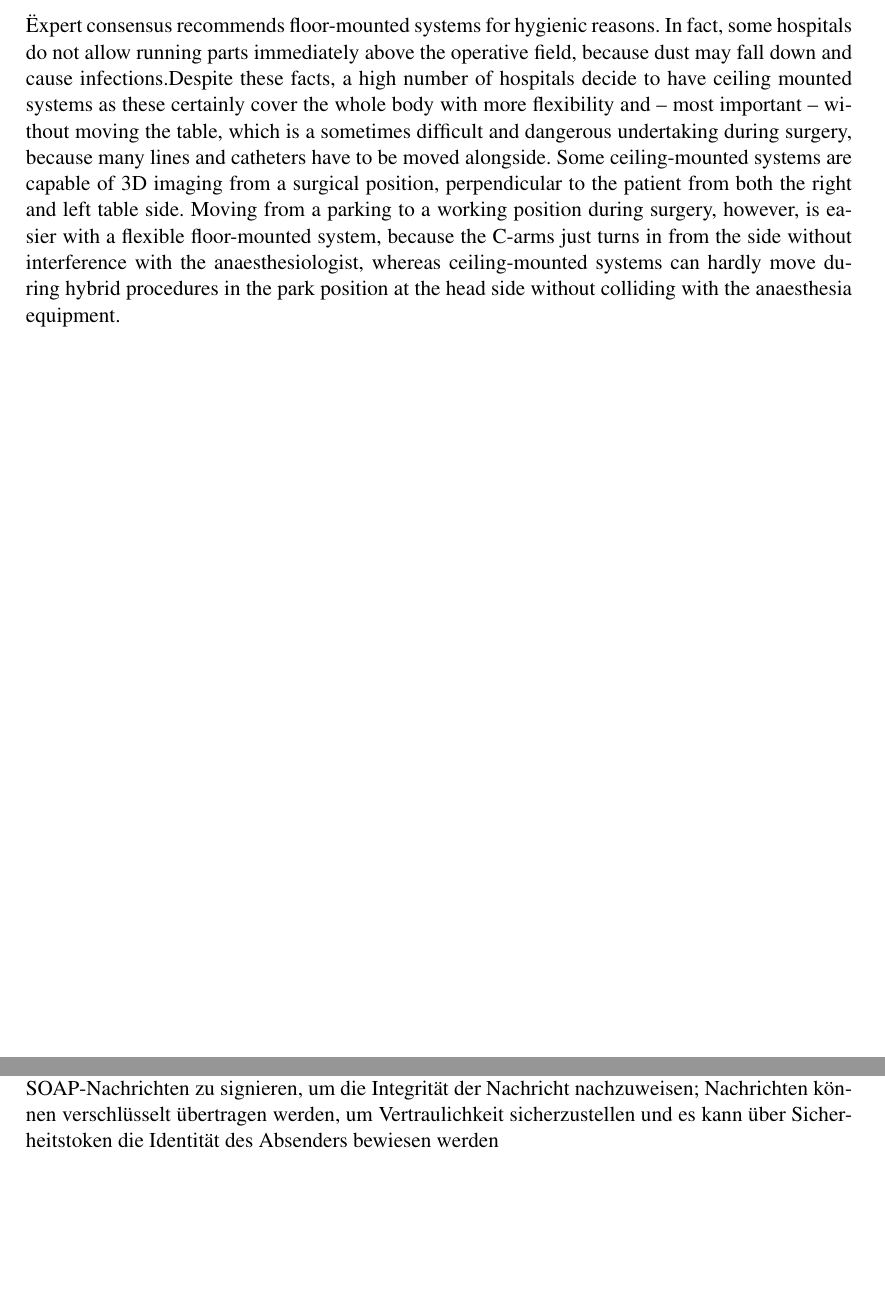
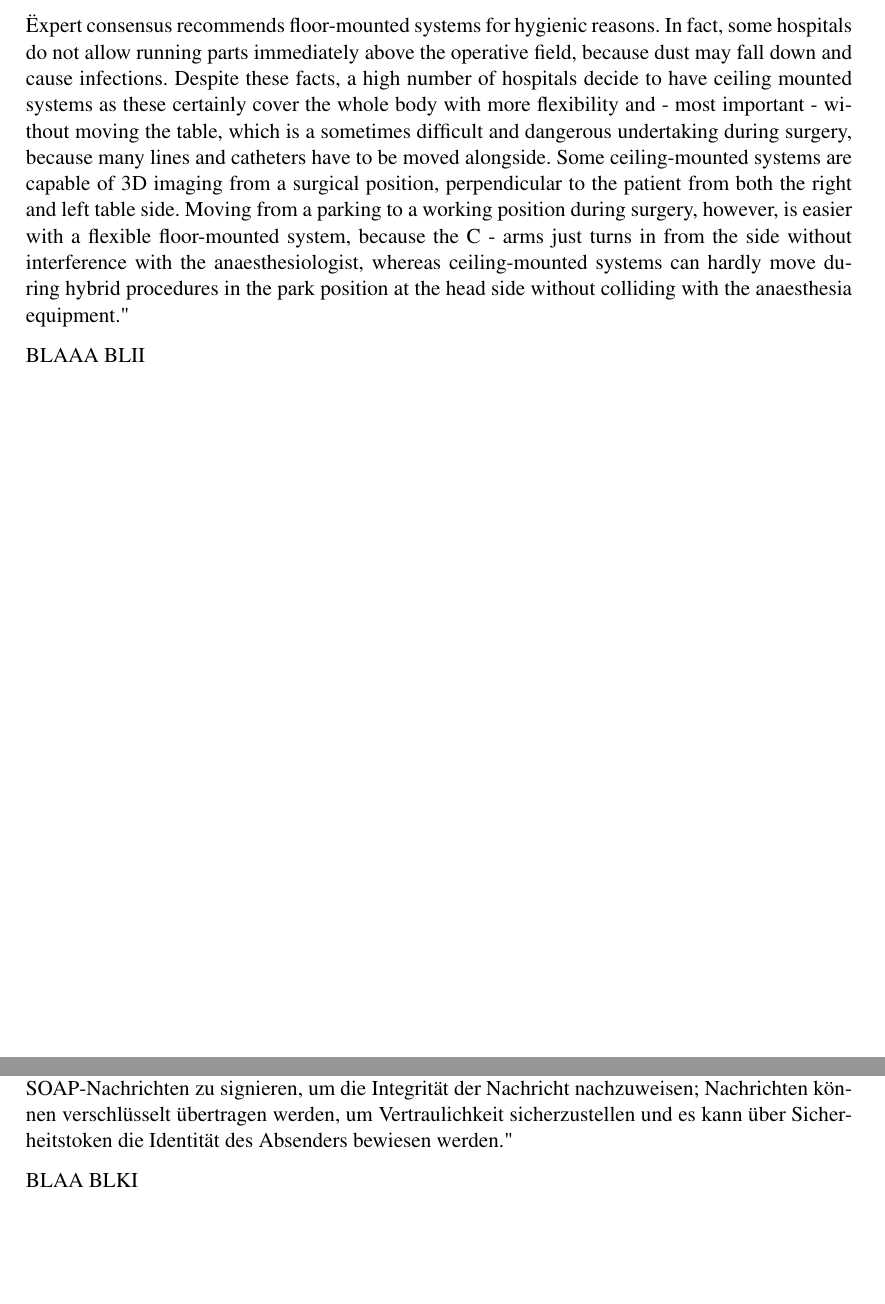
Before and after one commit to rethesa/Hybrider-OP-Saal, a LaTeX thesis (thesis.tex, which reads Content/z-challenges.tex, Content/z-network.tex): two parts of pages 25 and 28 of 30, joined at a grey line, cut so that both start at the same text. Compiled offline with pdfLaTeX; an older LaTeX class or package is replaced by its successor.

Commit message:
added some extra text that doesn't end with " in ´z-challenge and z-network

```diff
--- a/Content/z-challenges.tex
+++ b/Content/z-challenges.tex
@@ -76,4 +76,6 @@
 	"Hygiene
 	Hygienic requirements differ from country to country and even among surgical disciplines with the highest standards in orthopaedic surgery. In order to guarantee highest flexibility in room usage, hospitals tend to equip all operating rooms according to the highest standards and that includes a laminar air flow ceiling. Some hospitals even require skirts around the laminar air flow field and this set up may preclude ceiling-mounted systems. In any case, ceiling mounted systems with running parts above the operating field, which are difficult to clean and interfere with the air flow by causing turbulences, are least recommended from a hygienic stand point (8)."
 
-	"Expert consensus recommends floor-mounted systems for hygienic reasons. In fact, some hospitals do not allow running parts immediately above the operative field, because dust may fall down and cause infections.Despite these facts, a high number of hospitals decide to have ceiling mounted systems as these certainly cover the whole body with more flexibility and – most important – without moving the table, which is a sometimes difficult and dangerous undertaking during surgery, because many lines and catheters have to be moved alongside.  Some ceiling-mounted systems are capable of 3D imaging from a surgical position, perpendicular to the patient from both the right and left table side. Moving from a parking to a working position during surgery, however, is easier with a flexible floor-mounted system, because the C-arms just turns in from the side without interference with the anaesthesiologist, whereas ceiling-mounted systems can hardly move during hybrid procedures in the park position at the head side without colliding with the anaesthesia equipment."
+	"Expert consensus recommends floor-mounted systems for hygienic reasons. In fact, some hospitals do not allow running parts immediately above the operative field, because dust may fall down and cause infections. Despite these facts, a high number of hospitals decide to have ceiling mounted systems as these certainly cover the whole body with more flexibility and - most important - without moving the table, which is a sometimes difficult and dangerous undertaking during surgery, because many lines and catheters have to be moved alongside.  Some ceiling-mounted systems are capable of 3D imaging from a surgical position, perpendicular to the patient from both the right and left table side. Moving from a parking to a working position during surgery, however, is easier with a flexible floor-mounted system, because the C - arms just turns in from the side without interference with the anaesthesiologist, whereas ceiling-mounted systems can hardly move during hybrid procedures in the park position at the head side without colliding with the anaesthesia equipment."
+
+	BLAAA BLII
--- a/Content/z-network.tex
+++ b/Content/z-network.tex
@@ -128,4 +128,6 @@
 	die Erweiterung WS-Security für SOAP aus der WS-*-Familie. WS-Security erlaubt es,
 	SOAP-Nachrichten zu signieren, um die Integrität der Nachricht nachzuweisen; Nachrichten
 	können verschlüsselt übertragen werden, um Vertraulichkeit sicherzustellen
-	und es kann über Sicherheitstoken die Identität des Absenders bewiesen werden"
+	und es kann über Sicherheitstoken die Identität des Absenders bewiesen werden."
+
+	BLAA BLKI
```
